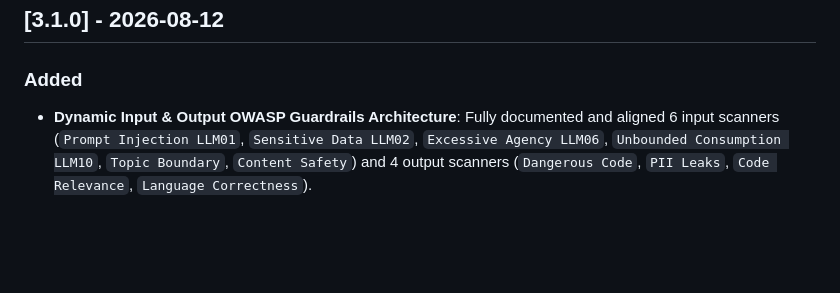
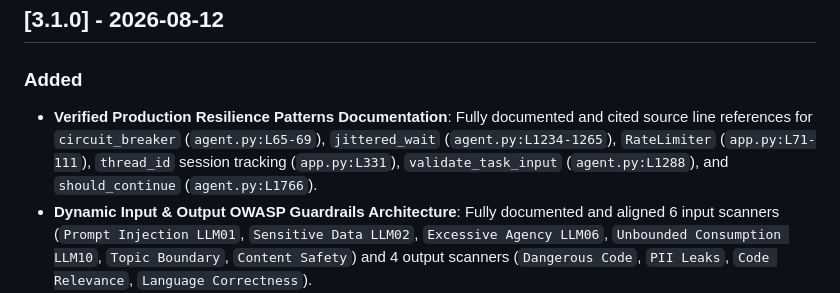
Before and after one commit to Sathvik1533/LangGraph_deployment, a Markdown page: CHANGELOG.md, the part around the change. Drawn GitHub-style; blank space fills up the shorter version.

```diff
--- a/CHANGELOG.md
+++ b/CHANGELOG.md
@@ -10,6 +10,7 @@ and this project adheres to [Semantic Versioning](https://semver.org/spec/v2.0.0
 ## [3.1.0] - 2026-08-12
 
 ### Added
+- **Verified Production Resilience Patterns Documentation**: Fully documented and cited source line references for `circuit_breaker` (`agent.py:L65-69`), `jittered_wait` (`agent.py:L1234-1265`), `RateLimiter` (`app.py:L71-111`), `thread_id` session tracking (`app.py:L331`), `validate_task_input` (`agent.py:L1288`), and `should_continue` (`agent.py:L1766`).
 - **Dynamic Input & Output OWASP Guardrails Architecture**: Fully documented and aligned 6 input scanners (`Prompt Injection LLM01`, `Sensitive Data LLM02`, `Excessive Agency LLM06`, `Unbounded Consumption LLM10`, `Topic Boundary`, `Content Safety`) and 4 output scanners (`Dangerous Code`, `PII Leaks`, `Code Relevance`, `Language Correctness`).
 - **Persistent Governance & Error Recovery Banners**: Integrated persistent canvas banners (`#hitlGovernanceBanner` and `#workflowErrorBanner`) providing immediate `[Re-open Review Gate]`, `[Abort Task]`, and `[Reset Workflow]` escape hatches.
 - **LLM Engine Mode Badge**: Real-time header indicator displaying `Live LLM: Groq llama-3.3-70b` vs `Template Fallback Mode`.
```
Also changed, not shown: README.md (+16 -0 lines).
